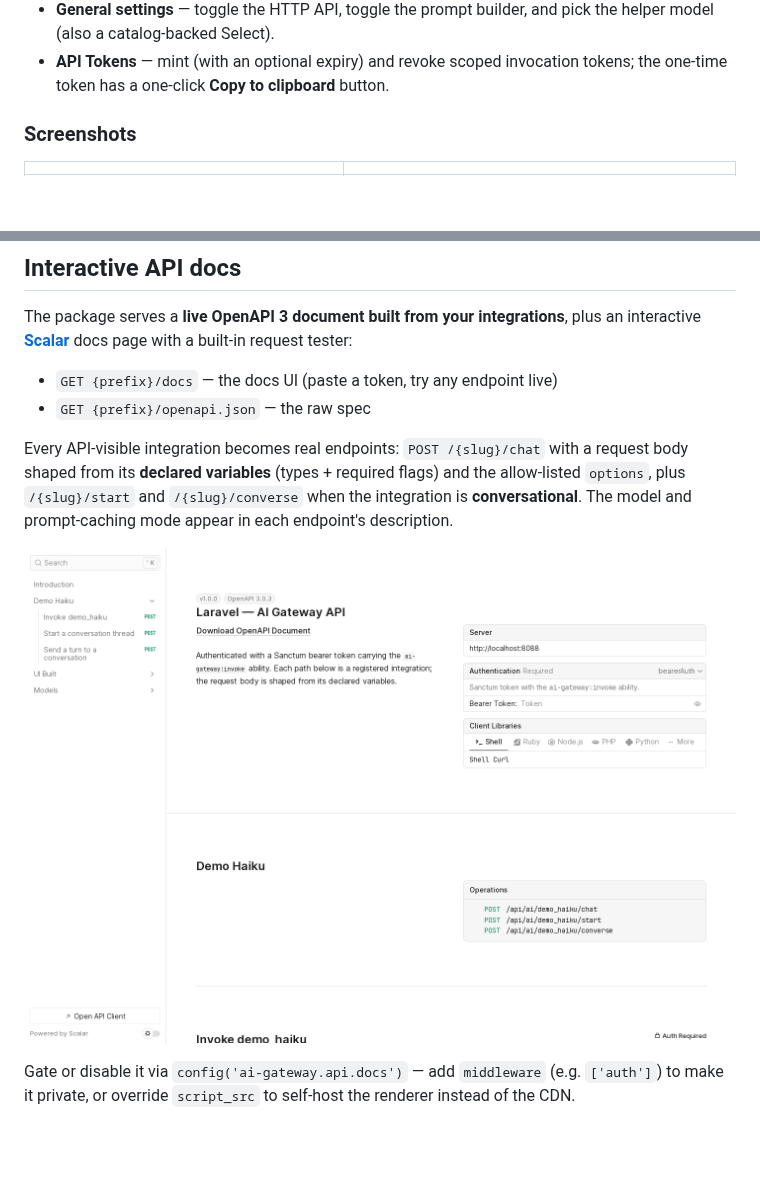
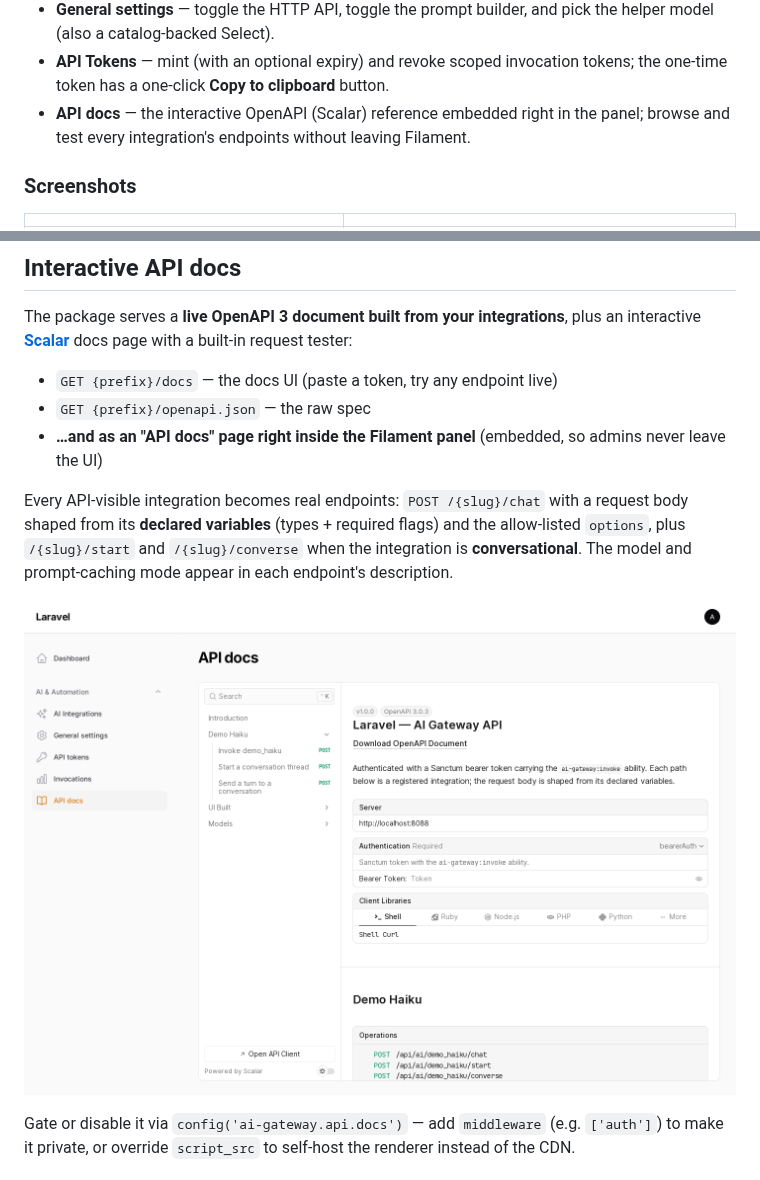
Before and after one commit to andrecorugda/ai-openrouter-gateway, a Markdown page: README.md, 2 parts joined by grey strips. Rendered like a GitHub page; pictures changed too: screenshots/filament-api-docs.png (added); blank space fills up the shorter version.

Commit message:
feat(filament): embed the OpenAPI/Scalar docs as an in-panel API docs page; release v1.3.1

```diff
--- a/README.md
+++ b/README.md
@@ -225,6 +225,7 @@ You get:
 - **Invocations** — a read-only telemetry browser: filter by status / caller / integration / date, with cost + token Σ summaries and a per-call detail modal (usage, error, OpenRouter generation link).
 - **General settings** — toggle the HTTP API, toggle the prompt builder, and pick the helper model (also a catalog-backed Select).
 - **API Tokens** — mint (with an optional expiry) and revoke scoped invocation tokens; the one-time token has a one-click **Copy to clipboard** button.
+- **API docs** — the interactive OpenAPI (Scalar) reference embedded right in the panel; browse and test every integration's endpoints without leaving Filament.
 
 ### Screenshots
 
@@ -278,10 +279,11 @@ The package serves a **live OpenAPI 3 document built from your integrations**, p
 
 - `GET {prefix}/docs` — the docs UI (paste a token, try any endpoint live)
 - `GET {prefix}/openapi.json` — the raw spec
+- **…and as an "API docs" page right inside the Filament panel** (embedded, so admins never leave the UI)
 
 Every API-visible integration becomes real endpoints: `POST /{slug}/chat` with a request body shaped from its **declared variables** (types + required flags) and the allow-listed `options`, plus `/{slug}/start` and `/{slug}/converse` when the integration is **conversational**. The model and prompt-caching mode appear in each endpoint's description.
 
-![Interactive API docs](screenshots/api-docs.png)
+![Interactive API docs inside Filament](screenshots/filament-api-docs.png)
 
 Gate or disable it via `config('ai-gateway.api.docs')` — add `middleware` (e.g. `['auth']`) to make it private, or override `script_src` to self-host the renderer instead of the CDN.
 
```
Also changed, not shown: CHANGELOG.md (+5 -0 lines), 3 other files.
